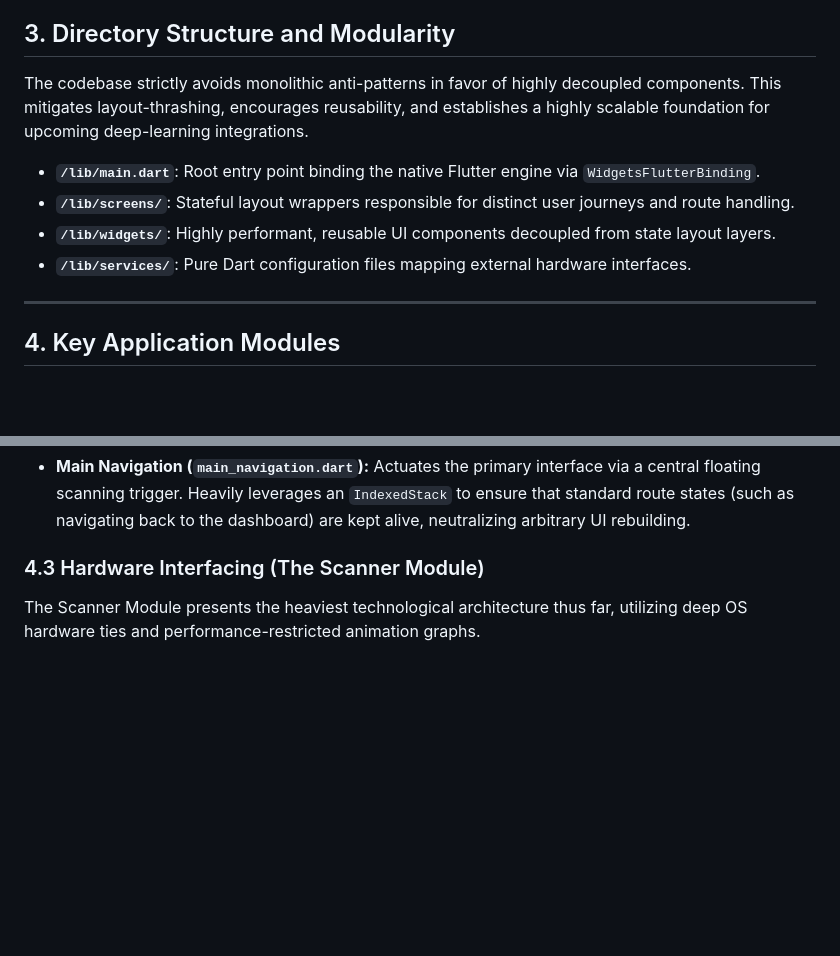
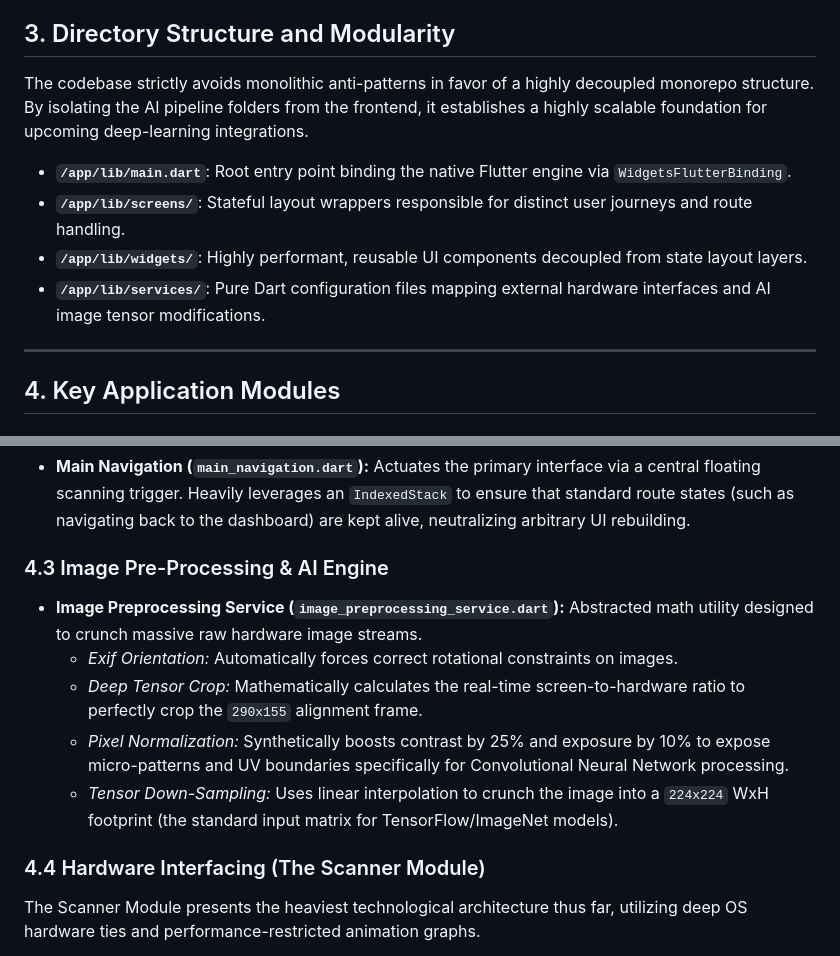
Before and after one commit to Abdul-Manan-Kaleem/FYP-Fake-Currency-Detection, a Markdown page: docs/Project_Documentation.md, 2 parts joined by grey strips. Rendered like a GitHub page; blank space fills up the shorter version.

Commit message:
docs: Update Project Documentation with monorepo and AI pre-processor schemas

```diff
--- a/docs/Project_Documentation.md
+++ b/docs/Project_Documentation.md
@@ -11,12 +11,12 @@ This document details the architectural foundation, widget hierarchy, and core h
 * **Architecture Pattern:** Component-Driven Hierarchy (Separation of Views, Widgets, and Services)
 
 ## 3. Directory Structure and Modularity
-The codebase strictly avoids monolithic anti-patterns in favor of highly decoupled components. This mitigates layout-thrashing, encourages reusability, and establishes a highly scalable foundation for upcoming deep-learning integrations.
+The codebase strictly avoids monolithic anti-patterns in favor of a highly decoupled monorepo structure. By isolating the AI pipeline folders from the frontend, it establishes a highly scalable foundation for upcoming deep-learning integrations.
 
-* **`/lib/main.dart`**: Root entry point binding the native Flutter engine via `WidgetsFlutterBinding`.
-* **`/lib/screens/`**: Stateful layout wrappers responsible for distinct user journeys and route handling.
-* **`/lib/widgets/`**: Highly performant, reusable UI components decoupled from state layout layers.
-* **`/lib/services/`**: Pure Dart configuration files mapping external hardware interfaces.
+* **`/app/lib/main.dart`**: Root entry point binding the native Flutter engine via `WidgetsFlutterBinding`.
+* **`/app/lib/screens/`**: Stateful layout wrappers responsible for distinct user journeys and route handling.
+* **`/app/lib/widgets/`**: Highly performant, reusable UI components decoupled from state layout layers.
+* **`/app/lib/services/`**: Pure Dart configuration files mapping external hardware interfaces and AI image tensor modifications.
 
 ---
 
@@ -29,7 +29,14 @@ The codebase strictly avoids monolithic anti-patterns in favor of highly decoupl
 ### 4.2 Central System Routing
 * **Main Navigation (`main_navigation.dart`):** Actuates the primary interface via a central floating scanning trigger. Heavily leverages an `IndexedStack` to ensure that standard route states (such as navigating back to the dashboard) are kept alive, neutralizing arbitrary UI rebuilding.
 
-### 4.3 Hardware Interfacing (The Scanner Module)
+### 4.3 Image Pre-Processing & AI Engine
+* **Image Preprocessing Service (`image_preprocessing_service.dart`):** Abstracted math utility designed to crunch massive raw hardware image streams.
+  * *Exif Orientation:* Automatically forces correct rotational constraints on images.
+  * *Deep Tensor Crop:* Mathematically calculates the real-time screen-to-hardware ratio to perfectly crop the `290x155` alignment frame.
+  * *Pixel Normalization:* Synthetically boosts contrast by 25% and exposure by 10% to expose micro-patterns and UV boundaries specifically for Convolutional Neural Network processing.
+  * *Tensor Down-Sampling:* Uses linear interpolation to crunch the image into a `224x224` WxH footprint (the standard input matrix for TensorFlow/ImageNet models).
+
+### 4.4 Hardware Interfacing (The Scanner Module)
 The Scanner Module presents the heaviest technological architecture thus far, utilizing deep OS hardware ties and performance-restricted animation graphs.
 
 * **Scan Tab (`scan_tab.dart`):** The master orchestrator for the native camera. Employs a `CameraController` wrapped meticulously within a `WidgetsBindingObserver`.
```
